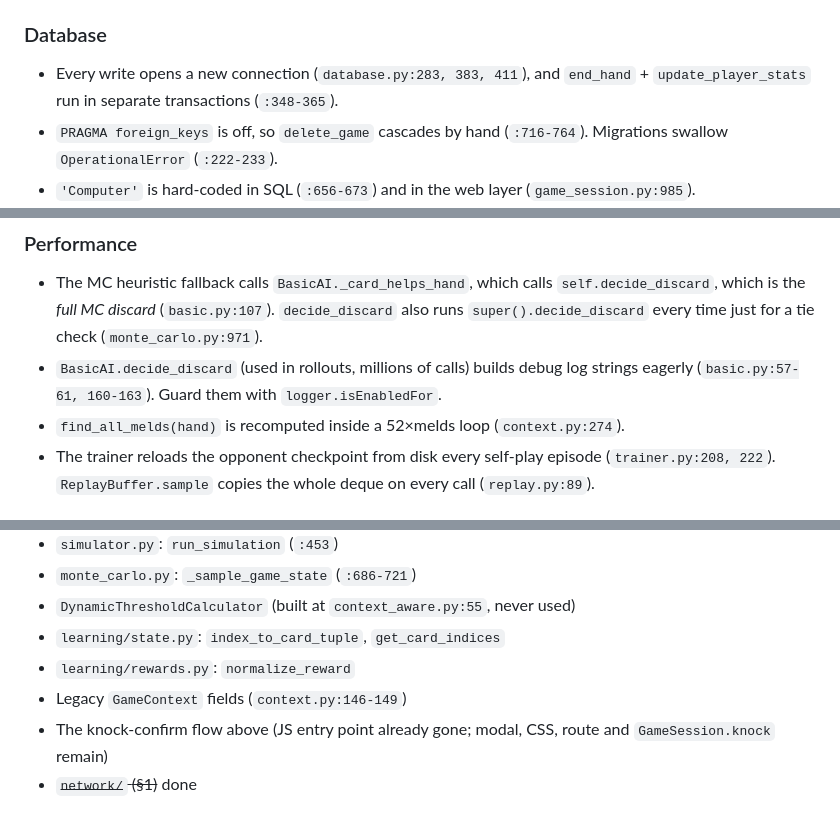
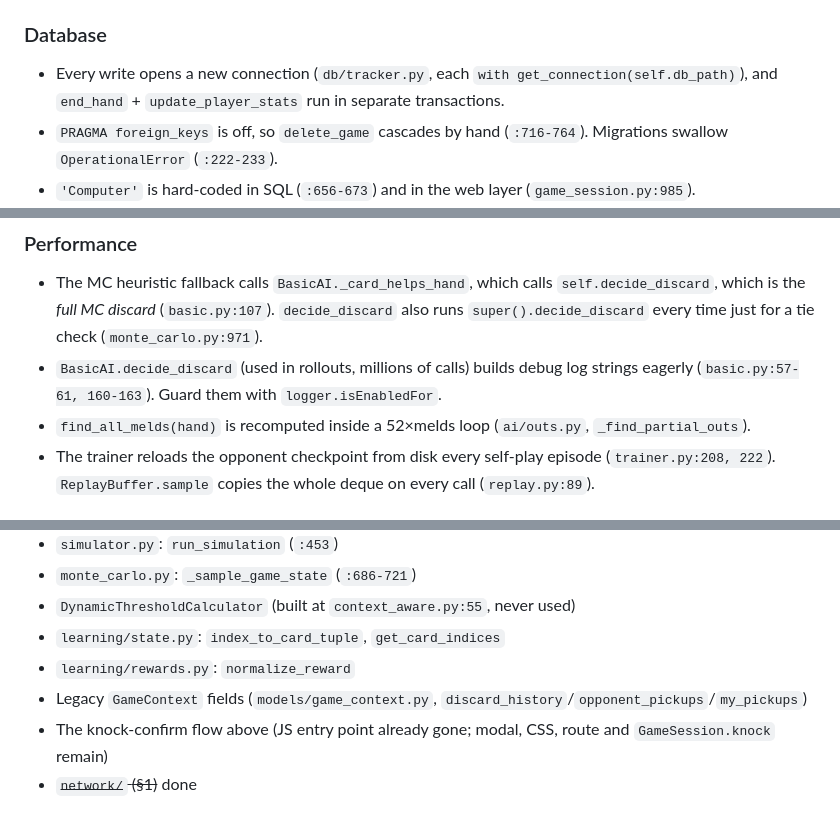
Before and after one commit to grahamsinger/gin-rummy, a Markdown page: AUDIT.md, 3 parts joined by grey strips. Drawn GitHub-style.

```diff
--- a/AUDIT.md
+++ b/AUDIT.md
@@ -564,7 +564,7 @@ _Card codec and index done (`f6aeb6b`, `37ec056`): `Card.code` / `Card.parse` /
 - Dead knock-confirm flow: `pendingDiscardCard` is never set, so ~~`knock()` (`game.js:707`)~~ (removed in `3b8bfb5`, along with the unused `getState()`), the modal, `style.css:764-808`, `/api/game/knock` (`app.py:187-194`) and `GameSession.knock` are all unused.
 
 ### Database
-- Every write opens a new connection (`database.py:283, 383, 411`), and `end_hand` + `update_player_stats` run in separate transactions (`:348-365`).
+- Every write opens a new connection (`db/tracker.py`, each `with get_connection(self.db_path)`), and `end_hand` + `update_player_stats` run in separate transactions.
 - `PRAGMA foreign_keys` is off, so `delete_game` cascades by hand (`:716-764`). Migrations swallow `OperationalError` (`:222-233`).
 - `'Computer'` is hard-coded in SQL (`:656-673`) and in the web layer (`game_session.py:985`).
 - The DB path is relative to the working directory, and there is already a stray `gin_rummy/game_history.db`. Resolve it against the project root or a user data directory.
@@ -572,7 +572,7 @@ _Card codec and index done (`f6aeb6b`, `37ec056`): `Card.code` / `Card.parse` /
 ### Performance
 - The MC heuristic fallback calls `BasicAI._card_helps_hand`, which calls `self.decide_discard`, which is the *full MC discard* (`basic.py:107`). `decide_discard` also runs `super().decide_discard` every time just for a tie check (`monte_carlo.py:971`).
 - `BasicAI.decide_discard` (used in rollouts, millions of calls) builds debug log strings eagerly (`basic.py:57-61, 160-163`). Guard them with `logger.isEnabledFor`.
-- `find_all_melds(hand)` is recomputed inside a 52×melds loop (`context.py:274`).
+- `find_all_melds(hand)` is recomputed inside a 52×melds loop (`ai/outs.py`, `_find_partial_outs`).
 - The trainer reloads the opponent checkpoint from disk every self-play episode (`trainer.py:208, 222`). `ReplayBuffer.sample` copies the whole deque on every call (`replay.py:89`).
 
 ### Logging
@@ -586,7 +586,7 @@ _Card codec and index done (`f6aeb6b`, `37ec056`): `Card.code` / `Card.parse` /
 - `DynamicThresholdCalculator` (built at `context_aware.py:55`, never used)
 - `learning/state.py`: `index_to_card_tuple`, `get_card_indices`
 - `learning/rewards.py`: `normalize_reward`
-- Legacy `GameContext` fields (`context.py:146-149`)
+- Legacy `GameContext` fields (`models/game_context.py`, `discard_history`/`opponent_pickups`/`my_pickups`)
 - The knock-confirm flow above (JS entry point already gone; modal, CSS, route and `GameSession.knock` remain)
 - ~~`network/` (§1)~~ done
 
```
Also changed, not shown: other parts of AUDIT.md (+6 -6 lines).
